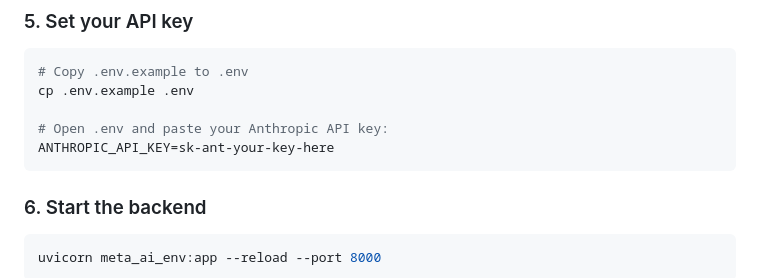
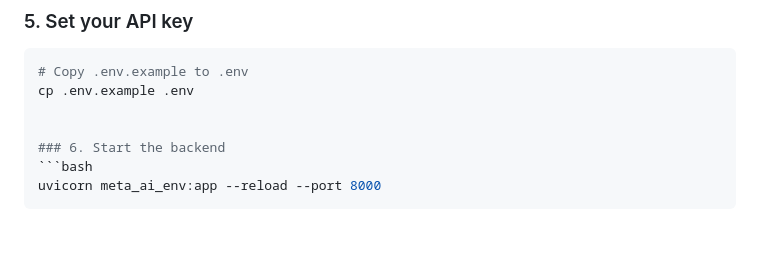
Before and after one commit to Mayank-Chatbot/MetaMind, a Markdown page: README.md, the part around the change. Drawn GitHub-style; blank space fills up the shorter version.

````diff
--- a/README.md
+++ b/README.md
@@ -95,9 +95,6 @@ pip install -r requirements.txt
 # Copy .env.example to .env
 cp .env.example .env
 
-# Open .env and paste your Anthropic API key:
-ANTHROPIC_API_KEY=sk-ant-your-key-here
-```
 
 ### 6. Start the backend
 ```bash
````
